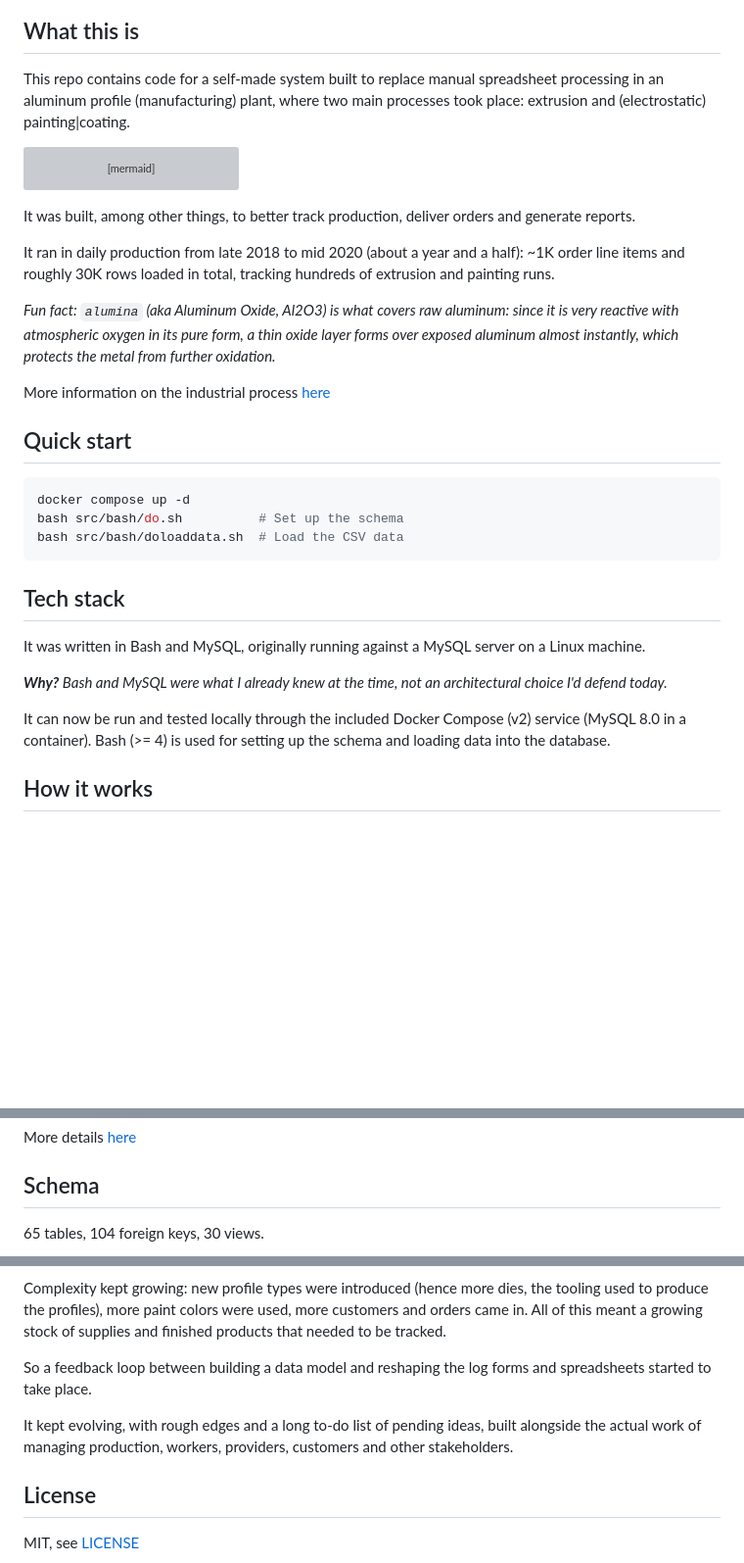
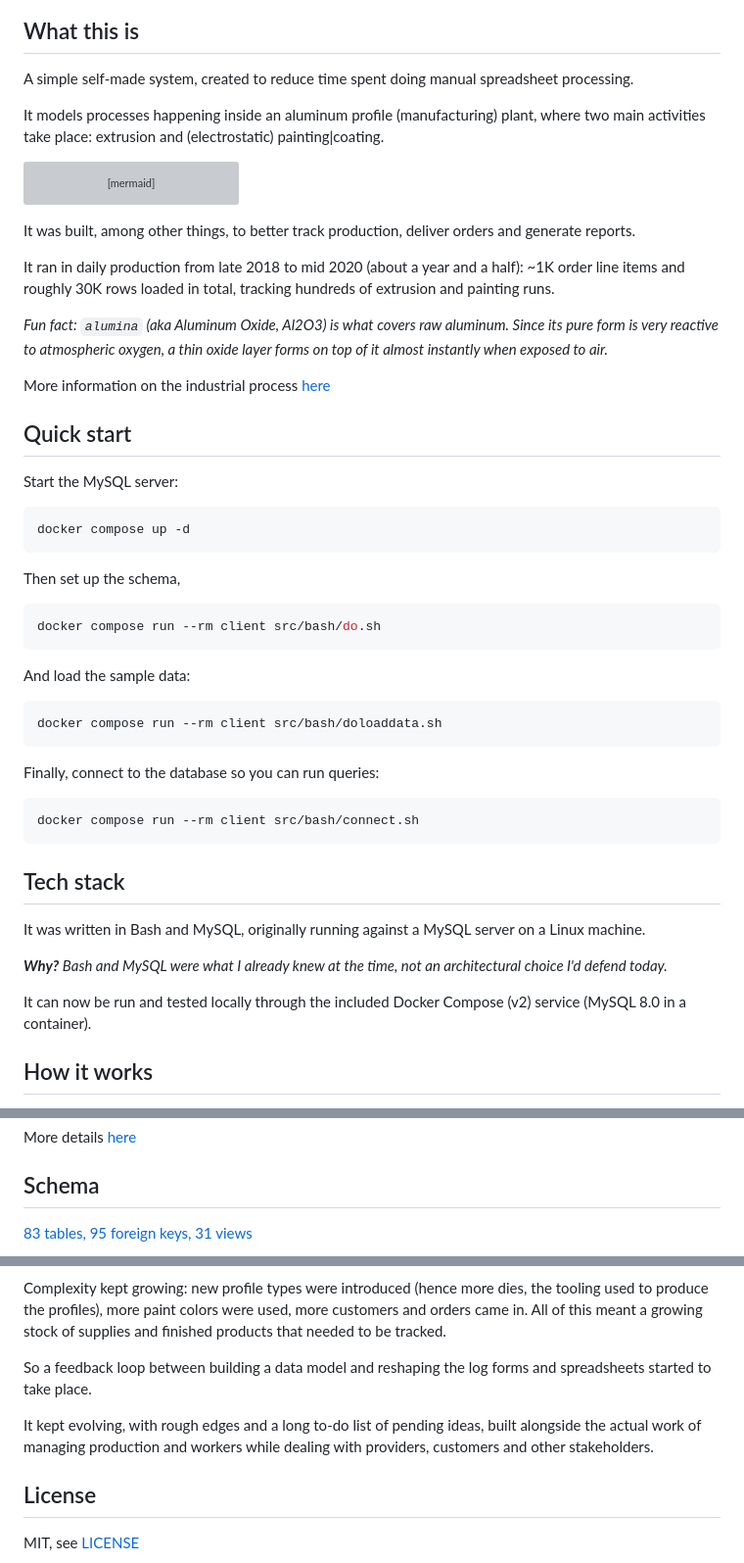
Before and after one commit to danderbas/aluminadb, a Markdown page: README.md, 3 parts joined by grey strips. Shown at 98% size. GitHub-like rendering; blank space fills up the shorter version; grey boxes are pictures that could not be loaded.

Commit message:
improve readme

````diff
--- a/README.md
+++ b/README.md
@@ -35,7 +35,9 @@ flowchart LR
 
 ## What this is
 
-This repo contains code for a self-made system built to replace manual spreadsheet processing in an aluminum profile (manufacturing) plant, where two main processes took place: extrusion and (electrostatic) painting|coating.
+A simple self-made system, created to reduce time spent doing manual spreadsheet processing.
+
+It models processes happening inside an aluminum profile (manufacturing) plant, where two main activities take place: extrusion and (electrostatic) painting|coating.
 
 ```mermaid
 flowchart LR
@@ -83,16 +85,32 @@ It was built, among other things, to better track production, deliver orders and
 
 It ran in daily production from late 2018 to mid 2020 (about a year and a half): ~1K order line items and roughly 30K rows loaded in total, tracking hundreds of extrusion and painting runs.
 
-*Fun fact: `alumina` (aka Aluminum Oxide, Al2O3) is what covers raw aluminum: since it is very reactive with atmospheric oxygen in its pure form, a thin oxide layer forms over exposed aluminum almost instantly, which protects the metal from further oxidation.*
+*Fun fact: `alumina` (aka Aluminum Oxide, Al2O3) is what covers raw aluminum. Since its pure form is very reactive to atmospheric oxygen, a thin oxide layer forms on top of it almost instantly when exposed to air.*
 
 More information on the industrial process [here](./docs/industrial_process.md)
 
 ## Quick start
 
+Start the MySQL server:
+
 ```bash
 docker compose up -d
-bash src/bash/do.sh          # Set up the schema
-bash src/bash/doloaddata.sh  # Load the CSV data
+```
+
+Then set up the schema,
+```bash
+docker compose run --rm client src/bash/do.sh
+```
+
+And load the sample data:
+```bash
+docker compose run --rm client src/bash/doloaddata.sh
+```
+
+Finally, connect to the database so you can run queries:
+
+```bash
+docker compose run --rm client src/bash/connect.sh
 ```
 
 ## Tech stack
@@ -101,7 +119,7 @@ It was written in Bash and MySQL, originally running against a MySQL server on a
 
 ***Why?** Bash and MySQL were what I already knew at the time, not an architectural choice I'd defend today.*
 
-It can now be run and tested locally through the included Docker Compose (v2) service (MySQL 8.0 in a container). Bash (>= 4) is used for setting up the schema and loading data into the database.
+It can now be run and tested locally through the included Docker Compose (v2) service (MySQL 8.0 in a container).
 
 ## How it works
 
@@ -131,7 +149,7 @@ More details [here](./docs/capabilities.md)
 
 ## Schema
 
-65 tables, 104 foreign keys, 30 views.
+[83 tables, 95 foreign keys, 31 views](./docs/schema/erd.svg)
 
 ```mermaid
 flowchart BT
@@ -455,7 +490,7 @@ Complexity kept growing: new profile types were introduced (hence more dies, the
 
 So a feedback loop between building a data model and reshaping the log forms and spreadsheets started to take place.
 
-It kept evolving, with rough edges and a long to-do list of pending ideas, built alongside the actual work of managing production, workers, providers, customers and other stakeholders.
+It kept evolving, with rough edges and a long to-do list of pending ideas, built alongside the actual work of managing production and workers while dealing with providers, customers and other stakeholders.
 
 ## License
 
````
Also changed, not shown: other parts of README.md (+36 -19 lines).
